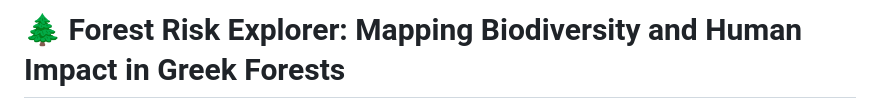
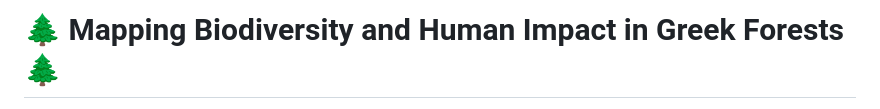
Before and after one commit to m-fol/GEO-SKILL, a Markdown page: README.md, the part around the change printed below. Drawn GitHub-style.

```diff
--- a/README (2).md
+++ b/README.md
@@ -1,2 +1,2 @@
-# 🌲 Forest Risk Explorer: Mapping Biodiversity and Human Impact in Greek Forests
+# 🌲 Mapping Biodiversity and Human Impact in Greek Forests 🌲
 
```
Also changed, not shown: other parts of README.md (+6 -1 lines).
